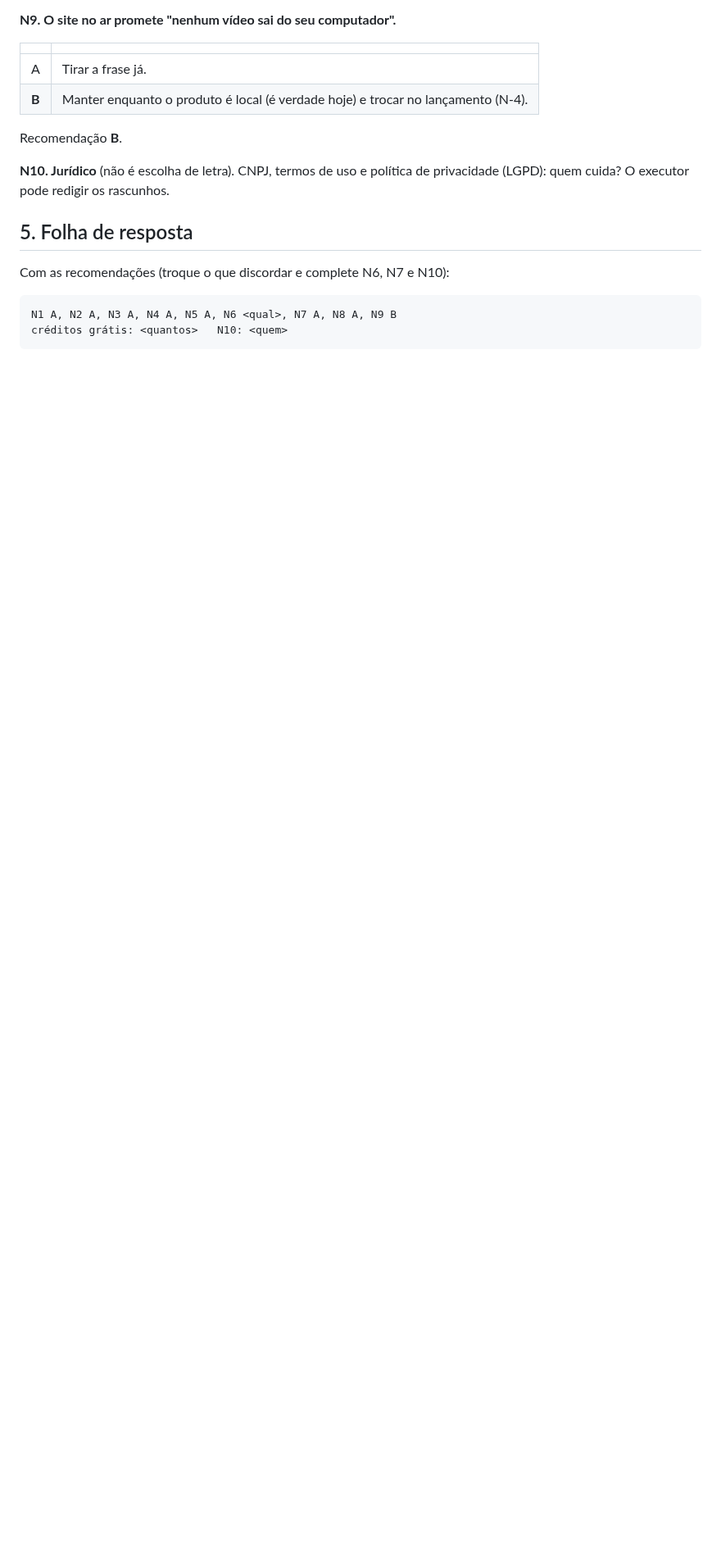
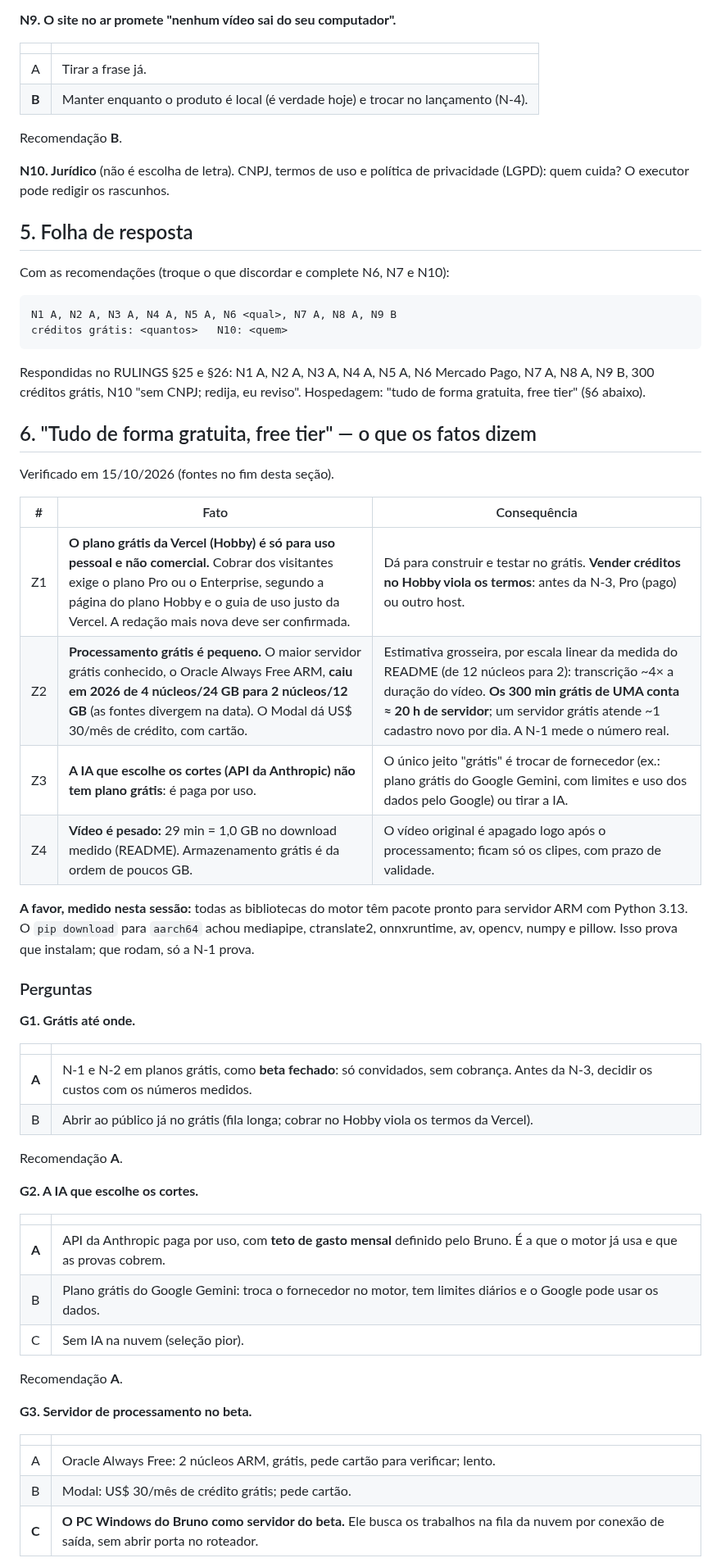
Before and after one commit to Corrar/ClipPro, a Markdown page: docs/lote-clip-f6/relatorio-pedido-nuvem.md, the part around one of its changes. Shown at 82% size. Drawn GitHub-style; blank space fills up the shorter version.

````diff
--- a/docs/lote-clip-f6/relatorio-pedido-nuvem.md
+++ b/docs/lote-clip-f6/relatorio-pedido-nuvem.md
@@ -179,3 +179,52 @@ N1 A, N2 A, N3 A, N4 A, N5 A, N6 <qual>, N7 A, N8 A, N9 B
 créditos grátis: <quantos>   N10: <quem>
 ```
 
+Respondidas no RULINGS §25 e §26: N1 A, N2 A, N3 A, N4 A, N5 A, N6 Mercado
+Pago, N7 A, N8 A, N9 B, 300 créditos grátis, N10 "sem CNPJ; redija, eu
+reviso". Hospedagem: "tudo de forma gratuita, free tier" (§6 abaixo).
+
+## 6. "Tudo de forma gratuita, free tier" — o que os fatos dizem
+
+Verificado em 15/10/2026 (fontes no fim desta seção).
+
+| # | Fato | Consequência |
+|---|---|---|
+| Z1 | **O plano grátis da Vercel (Hobby) é só para uso pessoal e não comercial.** Cobrar dos visitantes exige o plano Pro ou o Enterprise, segundo a página do plano Hobby e o guia de uso justo da Vercel. A redação mais nova deve ser confirmada. | Dá para construir e testar no grátis. **Vender créditos no Hobby viola os termos**: antes da N-3, Pro (pago) ou outro host. |
+| Z2 | **Processamento grátis é pequeno.** O maior servidor grátis conhecido, o Oracle Always Free ARM, **caiu em 2026 de 4 núcleos/24 GB para 2 núcleos/12 GB** (as fontes divergem na data). O Modal dá US$ 30/mês de crédito, com cartão. | Estimativa grosseira, por escala linear da medida do README (de 12 núcleos para 2): transcrição ~4× a duração do vídeo. **Os 300 min grátis de UMA conta ≈ 20 h de servidor**; um servidor grátis atende ~1 cadastro novo por dia. A N-1 mede o número real. |
+| Z3 | **A IA que escolhe os cortes (API da Anthropic) não tem plano grátis**: é paga por uso. | O único jeito "grátis" é trocar de fornecedor (ex.: plano grátis do Google Gemini, com limites e uso dos dados pelo Google) ou tirar a IA. |
+| Z4 | **Vídeo é pesado:** 29 min = 1,0 GB no download medido (README). Armazenamento grátis é da ordem de poucos GB. | O vídeo original é apagado logo após o processamento; ficam só os clipes, com prazo de validade. |
+
+**A favor, medido nesta sessão:** todas as bibliotecas do motor têm pacote
+pronto para servidor ARM com Python 3.13. O `pip download` para `aarch64`
+achou mediapipe, ctranslate2, onnxruntime, av, opencv, numpy e pillow. Isso
+prova que instalam; que rodam, só a N-1 prova.
+
+### Perguntas
+
+**G1. Grátis até onde.**
+
+| | |
+|---|---|
+| **A** | N-1 e N-2 em planos grátis, como **beta fechado**: só convidados, sem cobrança. Antes da N-3, decidir os custos com os números medidos. |
+| B | Abrir ao público já no grátis (fila longa; cobrar no Hobby viola os termos da Vercel). |
+
+Recomendação **A**.
+
+**G2. A IA que escolhe os cortes.**
+
+| | |
+|---|---|
+| **A** | API da Anthropic paga por uso, com **teto de gasto mensal** definido pelo Bruno. É a que o motor já usa e que as provas cobrem. |
+| B | Plano grátis do Google Gemini: troca o fornecedor no motor, tem limites diários e o Google pode usar os dados. |
+| C | Sem IA na nuvem (seleção pior). |
+
+Recomendação **A**.
+
+**G3. Servidor de processamento no beta.**
+
+| | |
+|---|---|
+| A | Oracle Always Free: 2 núcleos ARM, grátis, pede cartão para verificar; lento. |
+| B | Modal: US$ 30/mês de crédito grátis; pede cartão. |
+| **C** | **O PC Windows do Bruno como servidor do beta.** Ele busca os trabalhos na fila da nuvem por conexão de saída, sem abrir porta no roteador. |
+
````
Also changed, not shown: other parts of docs/lote-clip-f6/relatorio-pedido-nuvem.md (+30 -0 lines), docs/PENDENCIAS.md (+4 -2 lines), docs/lote-clip-f6/RULINGS.md (+34 -0 lines).
